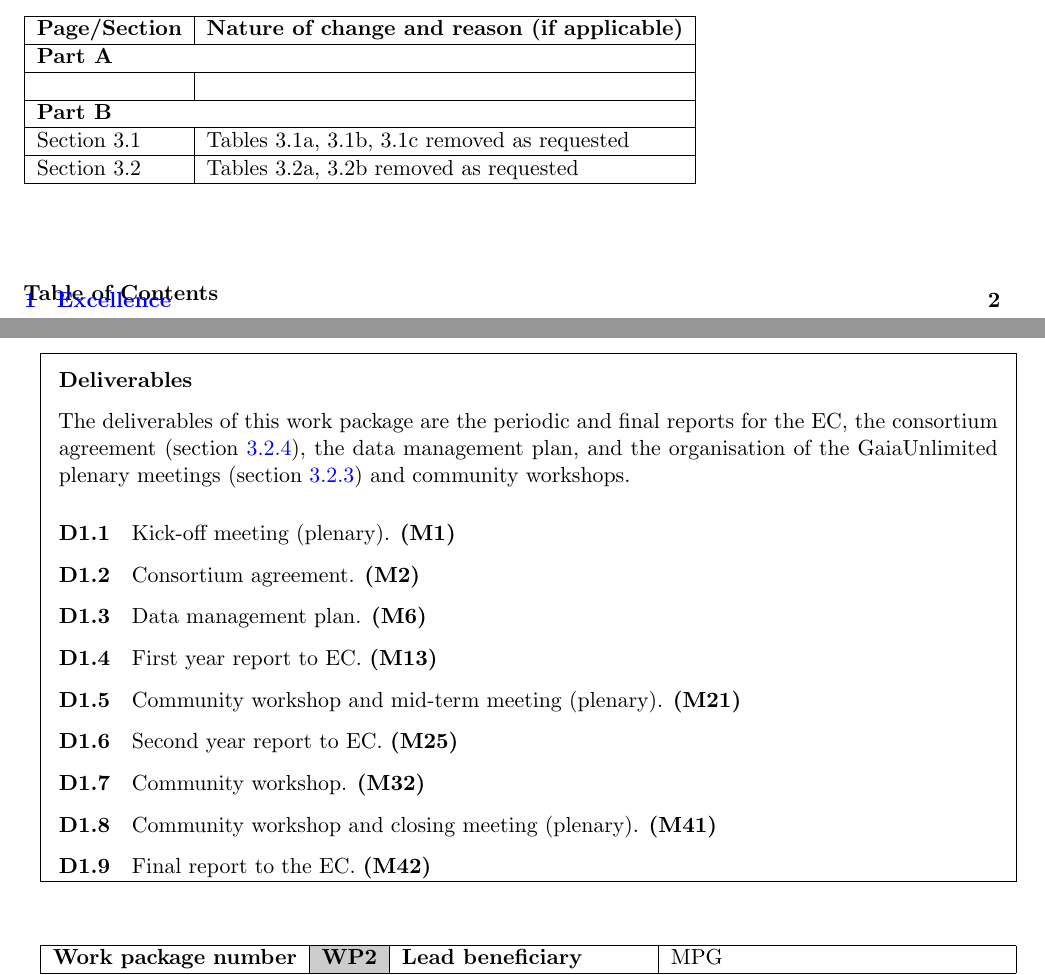
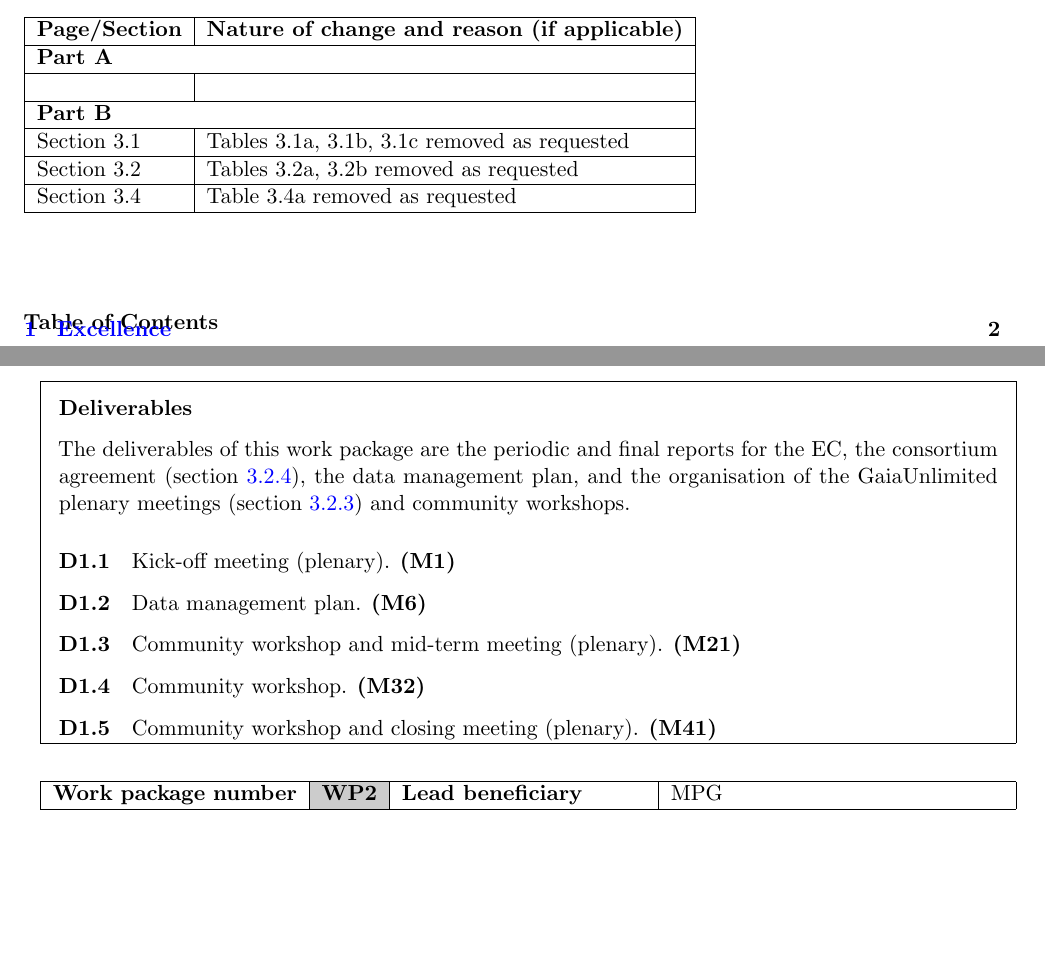
Before and after one commit to agabrown/gaia-unlimited-modified-proposal, a LaTeX thesis (GaiaUnlimited-partB.tex, which reads historyofchanges.tex, wp1-management.tex): two parts of pages 1 and 48 of 62 before the commit and two parts of pages 1 and 48 of 63 after it, joined at a grey line, cut so that both start at the same text, the shorter picture padded with empty space. Compiled offline with pdfLaTeX.

```diff
--- a/historyofchanges.tex
+++ b/historyofchanges.tex
@@ -14,4 +14,6 @@
 \hline
 Section 3.2 & Tables 3.2a, 3.2b removed as requested \\
 \hline
+Section 3.4 & Table 3.4a removed as requested \\
+\hline
 \end{tabular}
--- a/wp1-management.tex
+++ b/wp1-management.tex
@@ -74,14 +74,10 @@
     The deliverables of this work package are the periodic and final reports for the EC, the consortium agreement (\secref{sec:cons_agreement}), the data management plan, and the organisation of the {\acro} plenary meetings (\secref{sec:procedures}) and community workshops.
 
     \wpdeliverable[1]{ULEI}{OTHER}{PU}{Kick-off meeting (plenary).}\label{dev:wp1kickoff}
-    \wpdeliverable[2]{ULEI}{R}{PU}{Consortium agreement.}\label{dev:wp1consortium_agreement}
     \wpdeliverable[6]{ULEI}{R}{PU}{Data management plan.}\label{dev:wp1datamanagement}
-    \wpdeliverable[13]{ULEI}{R}{PU}{First year report to EC.}\label{dev:wp1year1report}
     \wpdeliverable[21]{ULEI}{OTHER}{PU}{Community workshop and mid-term meeting (plenary).}\label{dev:wp1midtterm}
-    \wpdeliverable[25]{ULEI}{R}{PU}{Second year report to EC.}\label{dev:wp1year2report}
-    \wpdeliverable[32]{ULEI}{OTHER}{PU}{Community workshop.}\label{dev:wp1community}
+     \wpdeliverable[32]{ULEI}{OTHER}{PU}{Community workshop.}\label{dev:wp1community}
     \wpdeliverable[41]{ULEI}{OTHER}{PU}{Community workshop and closing meeting (plenary).}\label{dev:wp1closing}
-    \wpdeliverable[\duration]{ULEI}{R}{PU}{Final report to the EC.}\label{dev:wp1finalreport}
   \end{wpdeliverables}
 
 \end{workpackage}
```
Also changed, not shown: tables-for-labels.tex (+1 -0 lines).
